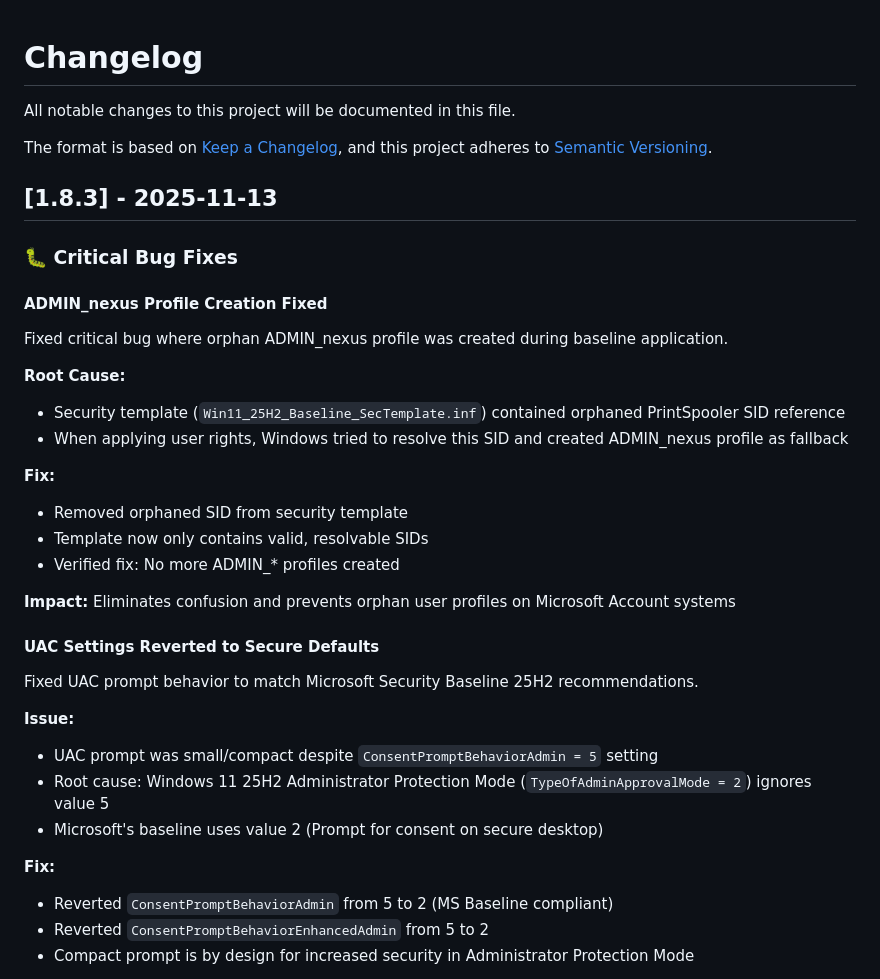
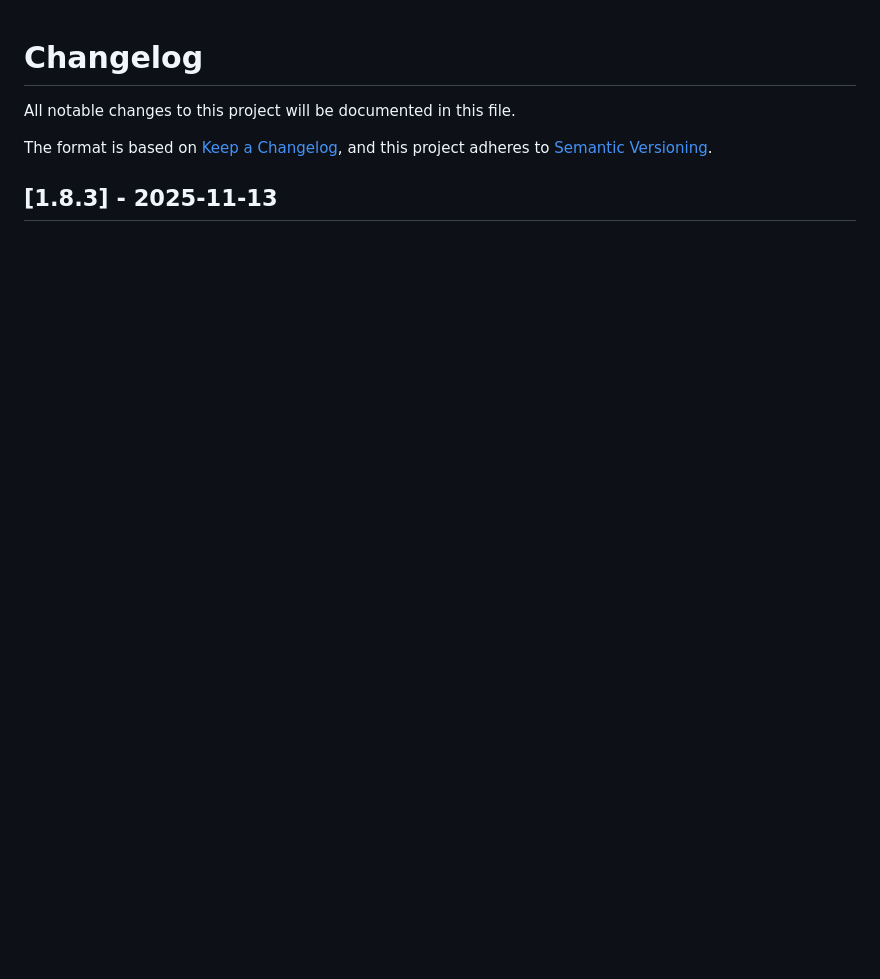
Before and after one commit to NexusOne23/noid-privacy, a Markdown page: CHANGELOG.md, the part around one of its changes. Rendered like a GitHub page; blank space fills up the shorter version.

```diff
--- a/CHANGELOG.md
+++ b/CHANGELOG.md
@@ -7,32 +7,3 @@ and this project adheres to [Semantic Versioning](https://semver.org/spec/v2.0.0
 
 ## [1.8.3] - 2025-11-13
 
-### 🐛 Critical Bug Fixes
-
-#### **ADMIN_nexus Profile Creation Fixed**
-Fixed critical bug where orphan ADMIN_nexus profile was created during baseline application.
-
-**Root Cause:**
-- Security template (`Win11_25H2_Baseline_SecTemplate.inf`) contained orphaned PrintSpooler SID reference
-- When applying user rights, Windows tried to resolve this SID and created ADMIN_nexus profile as fallback
-
-**Fix:**
-- Removed orphaned SID from security template
-- Template now only contains valid, resolvable SIDs
-- Verified fix: No more ADMIN_* profiles created
-
-**Impact:** Eliminates confusion and prevents orphan user profiles on Microsoft Account systems
-
-#### **UAC Settings Reverted to Secure Defaults**
-Fixed UAC prompt behavior to match Microsoft Security Baseline 25H2 recommendations.
-
-**Issue:**
-- UAC prompt was small/compact despite `ConsentPromptBehaviorAdmin = 5` setting
-- Root cause: Windows 11 25H2 Administrator Protection Mode (`TypeOfAdminApprovalMode = 2`) ignores value 5
-- Microsoft's baseline uses value 2 (Prompt for consent on secure desktop)
-
-**Fix:**
-- Reverted `ConsentPromptBehaviorAdmin` from 5 to 2 (MS Baseline compliant)
-- Reverted `ConsentPromptBehaviorEnhancedAdmin` from 5 to 2
-- Compact prompt is by design for increased security in Administrator Protection Mode
-
```
Also changed, not shown: other parts of CHANGELOG.md (+3 -26 lines), README.md (+6 -7 lines).
